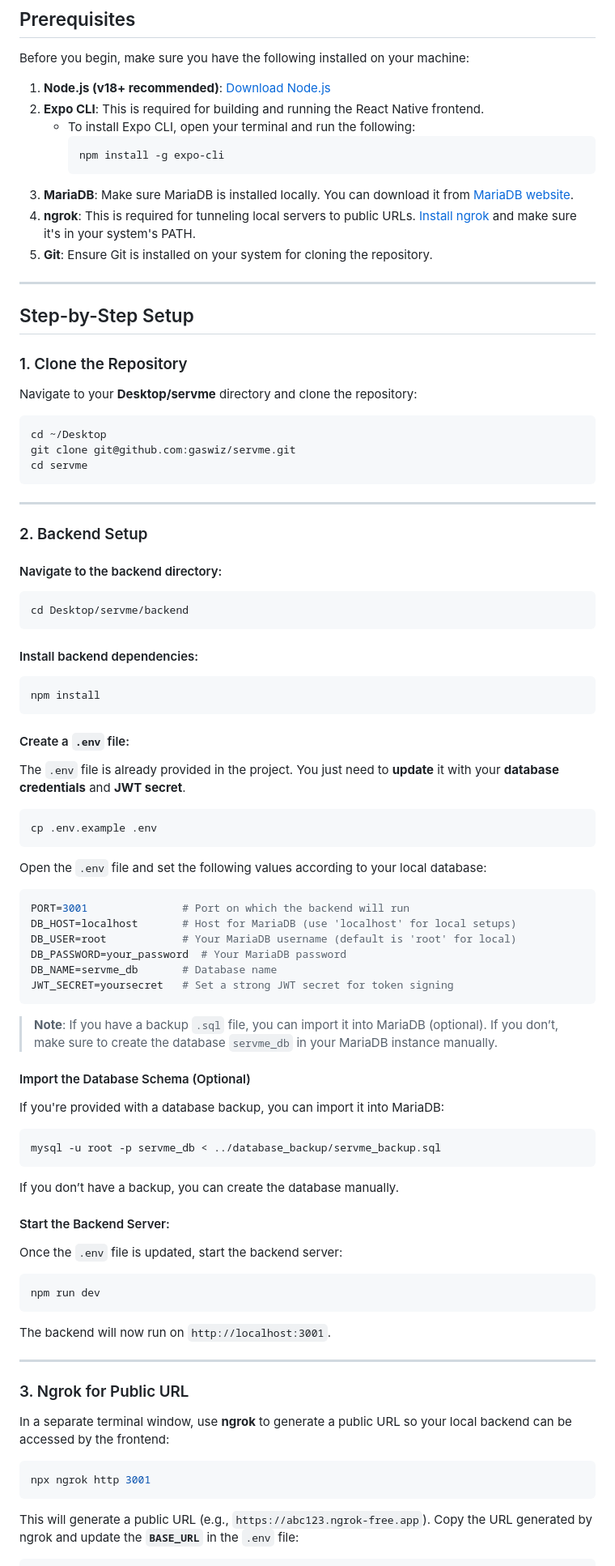
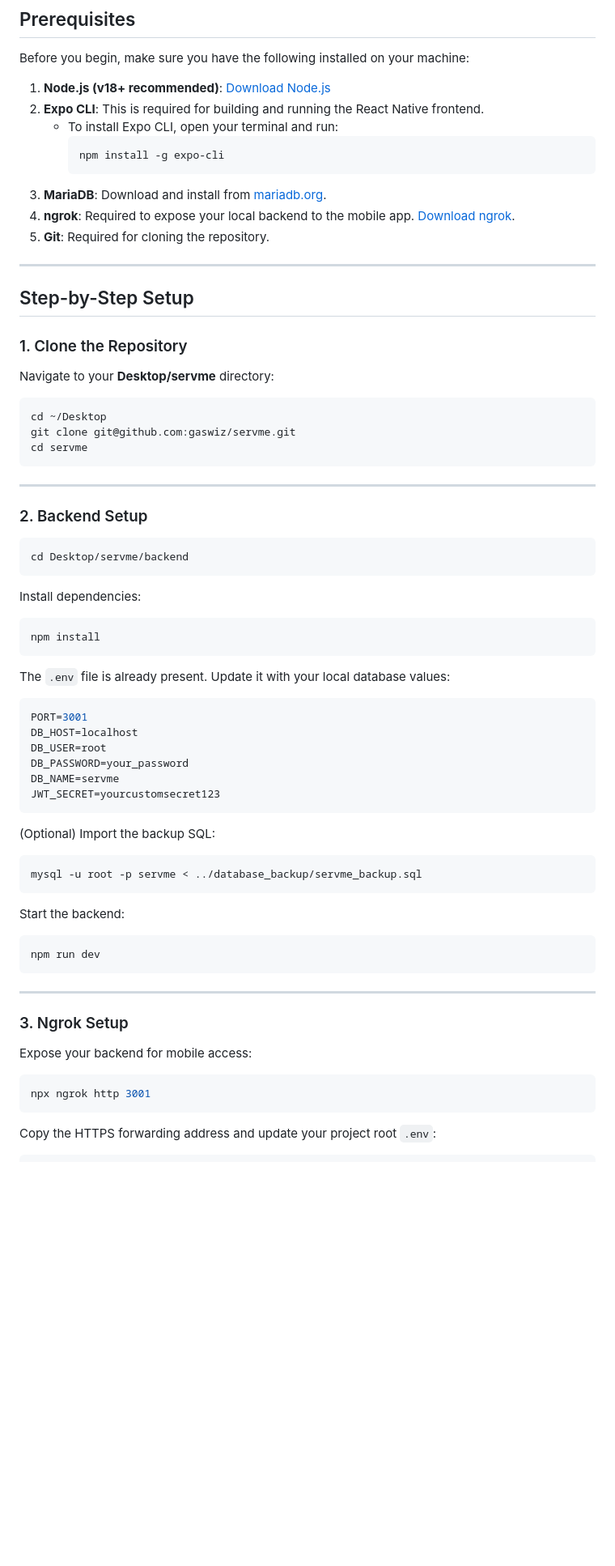
Before and after one commit to gaswiz/servme, a Markdown page: installation_guide.md, the part around the change printed below. Shown: that part at 81% size. Drawn GitHub-style; blank space fills up the shorter version.

````diff
--- a/installation_guide.md
+++ b/installation_guide.md
@@ -10,13 +10,13 @@ Before you begin, make sure you have the following installed on your machine:
 
 1. **Node.js (v18+ recommended)**: [Download Node.js](https://nodejs.org/)
 2. **Expo CLI**: This is required for building and running the React Native frontend.
-   - To install Expo CLI, open your terminal and run the following:
+   - To install Expo CLI, open your terminal and run:
      ```bash
      npm install -g expo-cli
      ```
-3. **MariaDB**: Make sure MariaDB is installed locally. You can download it from [MariaDB website](https://mariadb.org/).
-4. **ngrok**: This is required for tunneling local servers to public URLs. [Install ngrok](https://ngrok.com/download) and make sure it's in your system's PATH.
-5. **Git**: Ensure Git is installed on your system for cloning the repository.
+3. **MariaDB**: Download and install from [mariadb.org](https://mariadb.org/).
+4. **ngrok**: Required to expose your local backend to the mobile app. [Download ngrok](https://ngrok.com/download).
+5. **Git**: Required for cloning the repository.
 
 ---
 
@@ -24,7 +24,7 @@ Before you begin, make sure you have the following installed on your machine:
 
 ### 1. Clone the Repository
 
-Navigate to your **Desktop/servme** directory and clone the repository:
+Navigate to your **Desktop/servme** directory:
 
 ```bash
 cd ~/Desktop
@@ -36,69 +36,49 @@ cd servme
 
 ### 2. Backend Setup
 
-#### Navigate to the backend directory:
-
 ```bash
 cd Desktop/servme/backend
 ```
 
-#### Install backend dependencies:
+Install dependencies:
 
 ```bash
 npm install
 ```
 
-#### Create a `.env` file:
+The `.env` file is already present. Update it with your local database values:
 
-The `.env` file is already provided in the project. You just need to **update** it with your **database credentials** and **JWT secret**.
+```env
+PORT=3001
+DB_HOST=localhost
+DB_USER=root
+DB_PASSWORD=your_password
+DB_NAME=servme
+JWT_SECRET=yourcustomsecret123
+```
+
+(Optional) Import the backup SQL:
 
 ```bash
-cp .env.example .env
+mysql -u root -p servme < ../database_backup/servme_backup.sql
 ```
 
-Open the `.env` file and set the following values according to your local database:
-
-```env
-PORT=3001               # Port on which the backend will run
-DB_HOST=localhost       # Host for MariaDB (use 'localhost' for local setups)
-DB_USER=root            # Your MariaDB username (default is 'root' for local)
-DB_PASSWORD=your_password  # Your MariaDB password
-DB_NAME=servme_db       # Database name
-JWT_SECRET=yoursecret   # Set a strong JWT secret for token signing
-```
-
-> **Note**: If you have a backup `.sql` file, you can import it into MariaDB (optional). If you don’t, make sure to create the database `servme_db` in your MariaDB instance manually.
-
-#### Import the Database Schema (Optional)
-
-If you're provided with a database backup, you can import it into MariaDB:
-
-```bash
-mysql -u root -p servme_db < ../database_backup/servme_backup.sql
-```
-
-If you don’t have a backup, you can create the database manually.
-
-#### Start the Backend Server:
-
-Once the `.env` file is updated, start the backend server:
+Start the backend:
 
 ```bash
 npm run dev
 ```
 
-The backend will now run on `http://localhost:3001`.
-
 ---
 
-### 3. Ngrok for Public URL
+### 3. Ngrok Setup
 
-In a separate terminal window, use **ngrok** to generate a public URL so your local backend can be accessed by the frontend:
+Expose your backend for mobile access:
 
 ```bash
 npx ngrok http 3001
 ```
 
-This will generate a public URL (e.g., `https://abc123.ngrok-free.app`). Copy the URL generated by ngrok and update the **`BASE_URL`** in the `.env` file:
+Copy the HTTPS forwarding address and update your project root `.env`:
 
 ```env
````
Also changed, not shown: other parts of installation_guide.md (+41 -60 lines).
